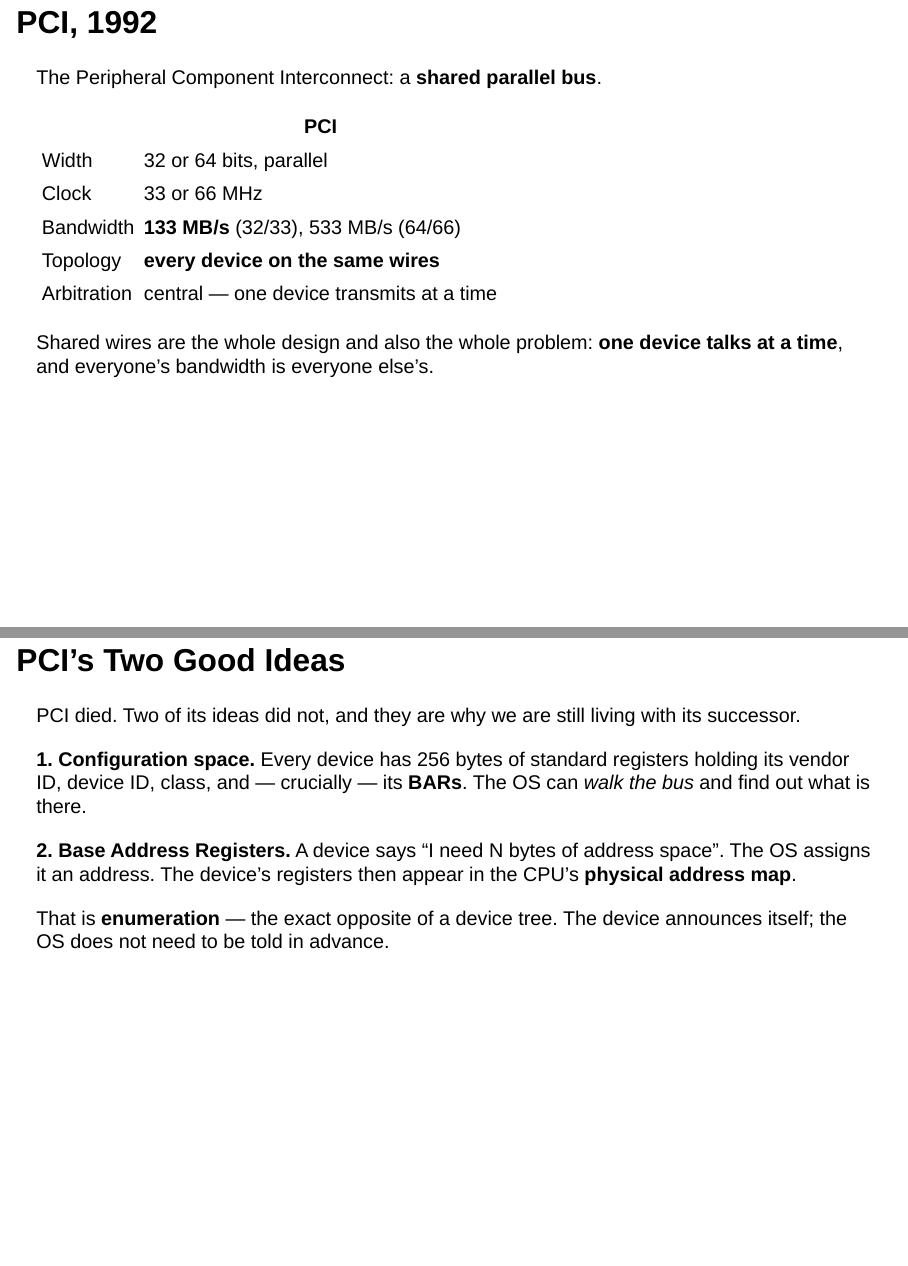
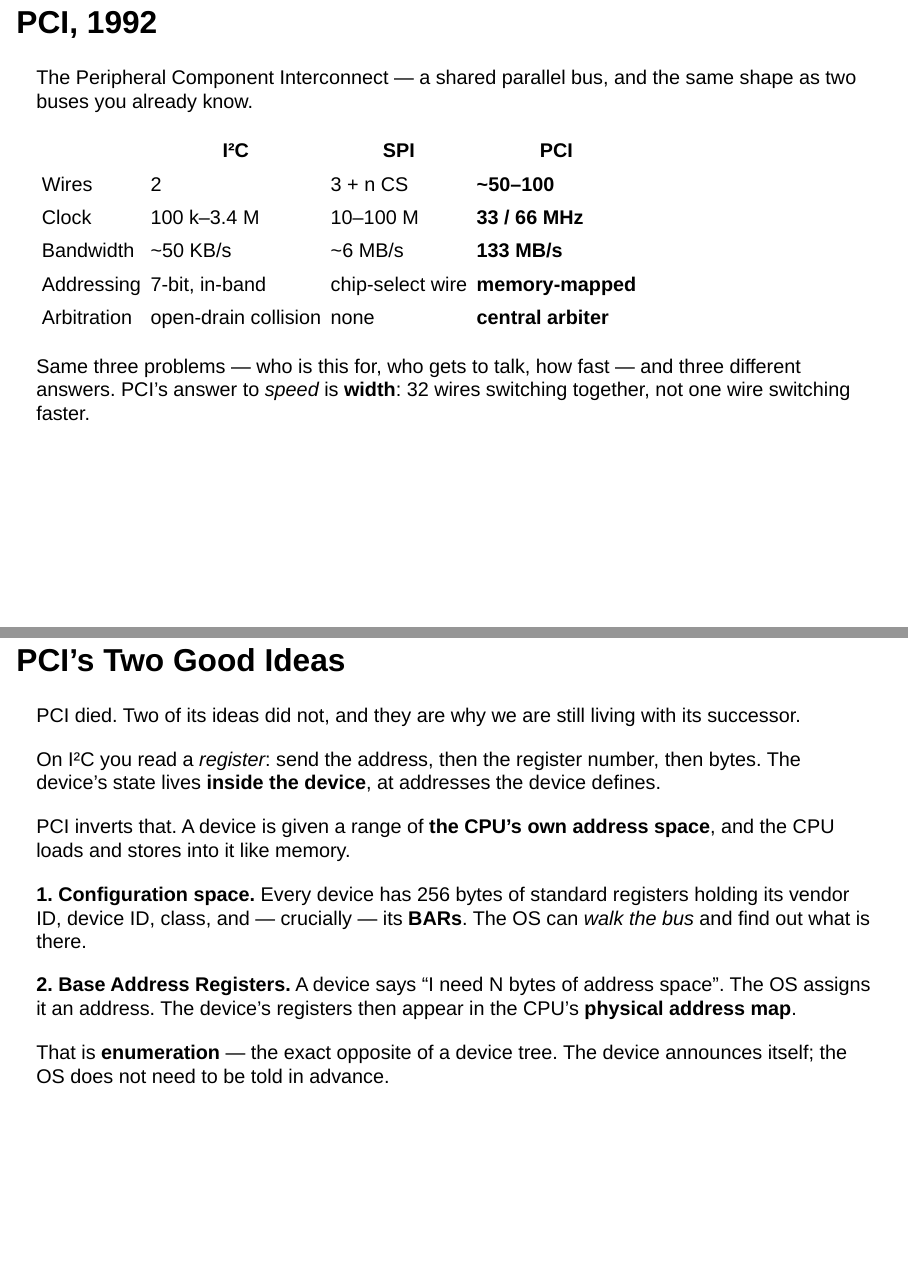
Before and after one commit to NatTuck/sg2000-hints, a Quarto document (gpu-slides/index.qmd): pages 68 and 69 of 97, joined at a grey line. Rendered offline with R 4.5, knitr and Pandoc in place of Quarto, with nearby package versions; drawn as Slidy slides in place of the format the file asks for.

Commit message:
gpu slides: compare PCI to the buses they already know
PCI felt like a new universe next to I2C. It is the same three problems
at a different scale, so 'PCI, 1992' now carries a four-column table
against the I2C and SPI comparison the I2C deck already taught them:

              I2C        SPI           PCI
  wires       2          3 + n CS      ~50-100
  clock       100k-3.4M  10-100M       33/66 MHz
  bandwidth   ~50 KB/s   ~6 MB/s       133 MB/s
  addressing  7-bit      chip-select   memory-mapped
  arbitration collision  none          central arbiter

Three contrasts that matter:

- Wires do not scale alike. I2C adds zero wires per device; SPI adds a
  chip-select each; PCI is 50-100 wires total shared by every slot.
- Speed is width, not frequency. PCI's 33 MHz is slower than SPI's
  100 MHz; it wins by being 32 bits wide -- the same trick as SIMD.
- Arbitration. I2C does collision detection via open-drain, which PCI
  cannot do because push-pull 32-bit signals cannot be wired-ANDed. So
  PCI uses REQ#/GNT# per slot and a central arbiter. Same problem,
  opposite solution -- and PCIe solves it a third way by removing the
  sharing entirely.

Also leads 'PCI's Two Good Ideas' with the addressing contrast: on I2C
you read a register inside the device; PCI gives the device a range of
the CPU's own address space. That is what makes BARs possible and it is
the difference worth remembering.

```diff
--- a/gpu-slides/index.qmd
+++ b/gpu-slides/index.qmd
@@ -1549,19 +1549,24 @@ does it cost?
 
 ## PCI, 1992 {.smaller}
 
-The Peripheral Component Interconnect: a **shared parallel bus**.
-
-| | PCI |
-|---|---|
-| Width | 32 or 64 bits, parallel |
-| Clock | 33 or 66 MHz |
-| Bandwidth | **133 MB/s** (32/33), 533 MB/s (64/66) |
-| Topology | **every device on the same wires** |
-| Arbitration | central — one device transmits at a time |
-
-::: {.fragment}
-Shared wires are the whole design and also the whole problem: **one device talks
-at a time**, and everyone's bandwidth is everyone else's.
-:::
-
-::: {.notes}
+The Peripheral Component Interconnect — a shared parallel bus, and the same
+shape as two buses you already know.
+
+| | I²C | SPI | **PCI** |
+|---|---|---|---|
+| Wires | 2 | 3 + n CS | **~50–100** |
+| Clock | 100 k–3.4 M | 10–100 M | **33 / 66 MHz** |
+| Bandwidth | ~50 KB/s | ~6 MB/s | **133 MB/s** |
+| Addressing | 7-bit, in-band | chip-select wire | **memory-mapped** |
+| Arbitration | open-drain collision | none | **central arbiter** |
+
+::: {.fragment}
+Same three problems — who is this for, who gets to talk, how fast — and three
+different answers. PCI's answer to *speed* is **width**: 32 wires switching
+together, not one wire switching faster.
+:::
+
+::: {.notes}
+They have already bit-banged I²C, so make the comparison explicit rather than
+letting PCI feel like a new universe. It is the same three problems at a
+different scale.
@@ -1575,9 +1594,17 @@ and it gets worse with more devices — which is the opposite of what you want.
+SATA port today.
 :::
 
 ## PCI's Two Good Ideas {.smaller}
 
 PCI died. Two of its ideas did not, and they are why we are still living with its
 successor.
+
+On I²C you read a *register*: send the address, then the register number, then
+bytes. The device's state lives **inside the device**, at addresses the device
+defines.
+
+PCI inverts that. A device is given a range of **the CPU's own address space**,
+and the CPU loads and stores into it like memory.
 
 **1. Configuration space.** Every device has 256 bytes of standard registers
 holding its vendor ID, device ID, class, and — crucially — its **BARs**. The OS
```
Also changed, not shown: gpu-slides/index.qmd (28 more changed lines).
